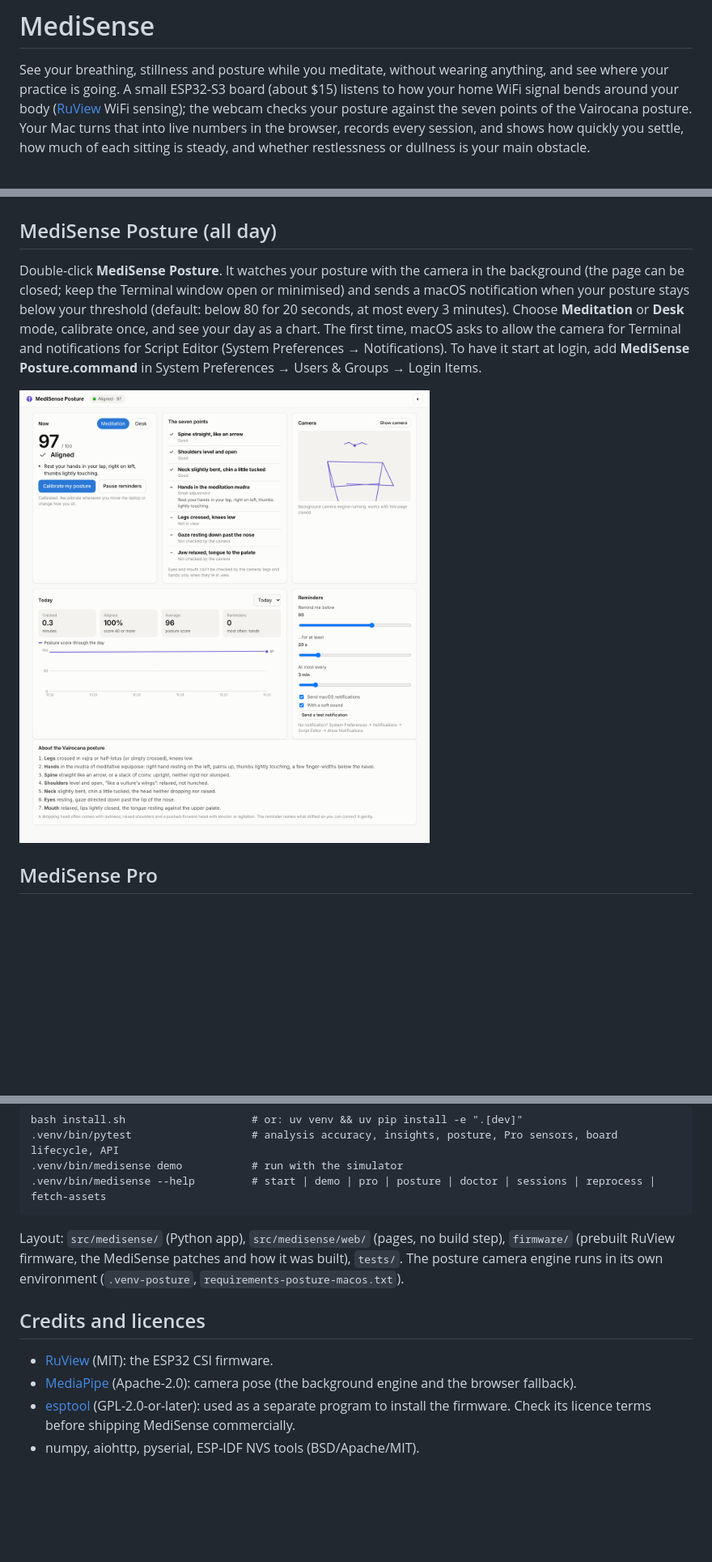
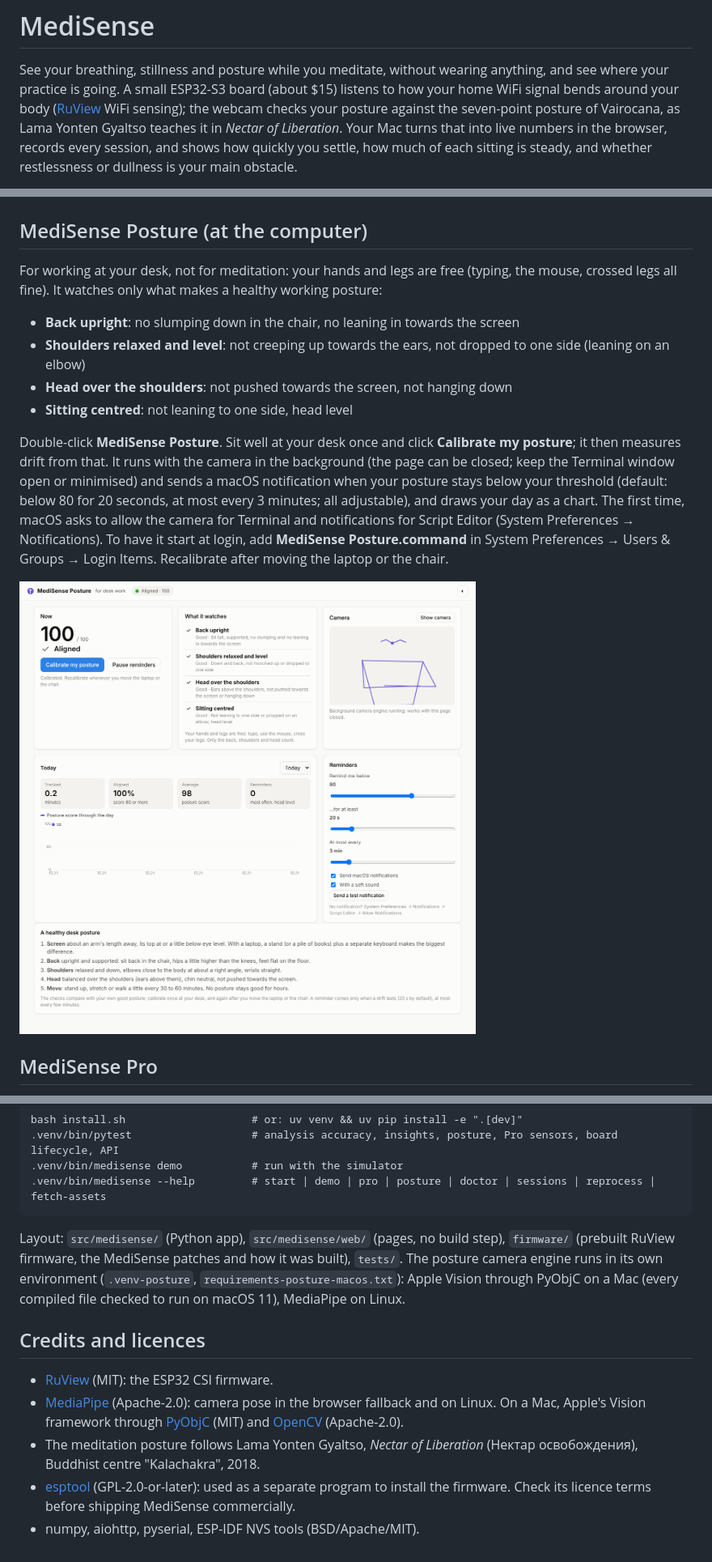
Before and after one commit to roman-spix/medisense, a Markdown page: README.md, 3 parts joined by grey strips. Shown at 81% size. Drawn GitHub-style; pictures changed too: docs/img/posture.png; blank space fills up the shorter version.

```diff
--- a/README.md
+++ b/README.md
@@ -4,7 +4,8 @@ See your breathing, stillness and posture while you meditate, without wearing
 anything, and see where your practice is going. A small ESP32-S3 board (about
 $15) listens to how your home WiFi signal bends around your body
 ([RuView](https://github.com/ruvnet/RuView) WiFi sensing); the webcam checks
-your posture against the seven points of the Vairocana posture. Your Mac turns
+your posture against the seven-point posture of Vairocana, as Lama Yonten
+Gyaltso teaches it in *Nectar of Liberation*. Your Mac turns
 that into live numbers in the browser, records every session, and shows how
 quickly you settle, how much of each sitting is steady, and whether
 restlessness or dullness is your main obstacle.
@@ -154,17 +161,29 @@ the conditions of practice; your own notes and ratings remain the real record.
 
 ![Session detail (sample data)](docs/img/session.png)
 
-## MediSense Posture (all day)
+## MediSense Posture (at the computer)
 
-Double-click **MediSense Posture**. It watches your posture with the camera in
-the background (the page can be closed; keep the Terminal window open or
-minimised) and sends a macOS notification when your posture stays below your
-threshold (default: below 80 for 20 seconds, at most every 3 minutes). Choose
-**Meditation** or **Desk** mode, calibrate once, and see your day as a chart.
-The first time, macOS asks to allow the camera for Terminal and notifications
-for Script Editor (System Preferences → Notifications). To have it start at
-login, add **MediSense Posture.command** in System Preferences → Users &
-Groups → Login Items.
+For working at your desk, not for meditation: your hands and legs are free
+(typing, the mouse, crossed legs all fine). It watches only what makes a
+healthy working posture:
+
+- **Back upright**: no slumping down in the chair, no leaning in towards the
+  screen
+- **Shoulders relaxed and level**: not creeping up towards the ears, not
+  dropped to one side (leaning on an elbow)
+- **Head over the shoulders**: not pushed towards the screen, not hanging down
+- **Sitting centred**: not leaning to one side, head level
+
+Double-click **MediSense Posture**. Sit well at your desk once and click
+**Calibrate my posture**; it then measures drift from that. It runs with the
+camera in the background (the page can be closed; keep the Terminal window
+open or minimised) and sends a macOS notification when your posture stays
+below your threshold (default: below 80 for 20 seconds, at most every 3
+minutes; all adjustable), and draws your day as a chart. The first time,
+macOS asks to allow the camera for Terminal and notifications for Script
+Editor (System Preferences → Notifications). To have it start at login, add
+**MediSense Posture.command** in System Preferences → Users & Groups → Login
+Items. Recalibrate after moving the laptop or the chair.
 
 ![MediSense Posture](docs/img/posture.png)
 
@@ -249,13 +270,18 @@ bash install.sh                    # or: uv venv && uv pip install -e ".[dev]"
 Layout: `src/medisense/` (Python app), `src/medisense/web/` (pages, no build
 step), `firmware/` (prebuilt RuView firmware, the MediSense patches and how it
 was built), `tests/`. The posture camera engine runs in its own environment
-(`.venv-posture`, `requirements-posture-macos.txt`).
+(`.venv-posture`, `requirements-posture-macos.txt`): Apple Vision through PyObjC
+on a Mac (every compiled file checked to run on macOS 11), MediaPipe on Linux.
 
 ## Credits and licences
 
 - [RuView](https://github.com/ruvnet/RuView) (MIT): the ESP32 CSI firmware.
 - [MediaPipe](https://github.com/google-ai-edge/mediapipe) (Apache-2.0): camera
-  pose (the background engine and the browser fallback).
+  pose in the browser fallback and on Linux. On a Mac, Apple's Vision framework
+  through [PyObjC](https://github.com/ronaldoussoren/pyobjc) (MIT) and
+  [OpenCV](https://opencv.org) (Apache-2.0).
+- The meditation posture follows Lama Yonten Gyaltso, *Nectar of Liberation*
+  (Нектар освобождения), Buddhist centre "Kalachakra", 2018.
 - [esptool](https://github.com/espressif/esptool) (GPL-2.0-or-later): used as a
   separate program to install the firmware. Check its licence terms before
   shipping MediSense commercially.
```
Also changed, not shown: other parts of README.md (+15 -7 lines), docs/FIRST-TEST.md (added, +92 -0 lines), docs/HOW-IT-WORKS.md (+37 -17 lines), 4 other files.
